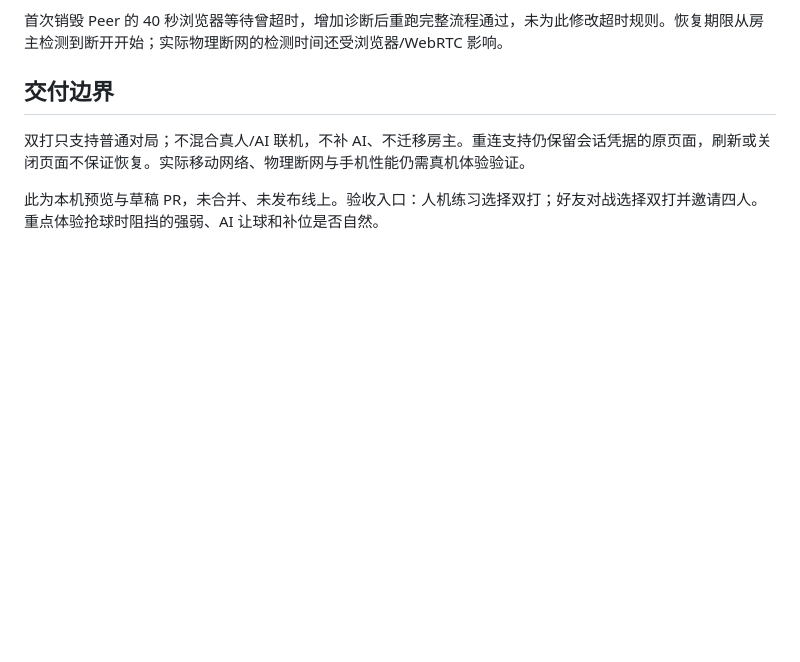
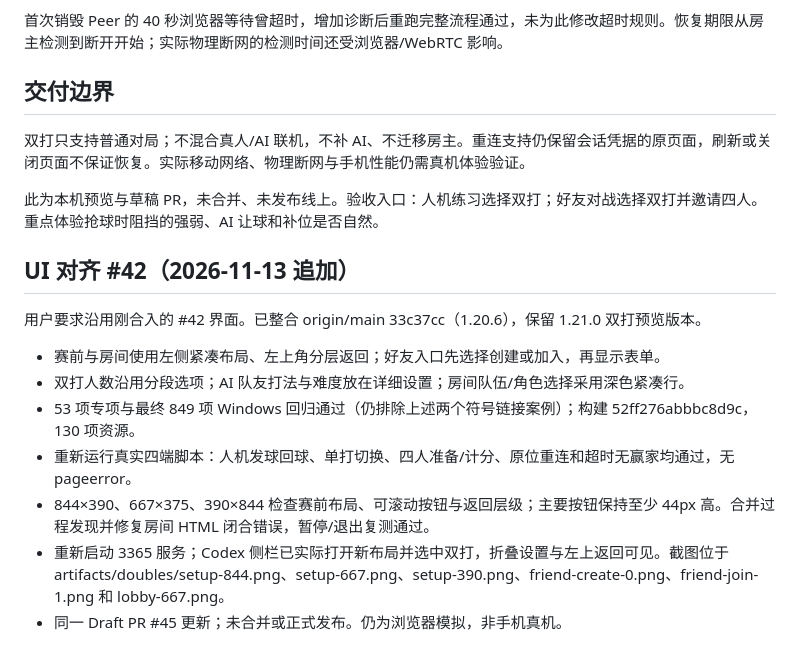
Before and after one commit to zcinta0514/rally-badminton, a Markdown page: docs/qa/2026-11-13-doubles.md, the part around the change. GitHub-like rendering; blank space fills up the shorter version.

Commit message:
Document PR 42 UI integration and mobile verification

```diff
--- a/docs/qa/2026-11-13-doubles.md
+++ b/docs/qa/2026-11-13-doubles.md
@@ -33,3 +33,15 @@ Windows Chrome，触摸/手机模拟、软件 WebGL；四个独立浏览器上
 双打只支持普通对局；不混合真人/AI 联机，不补 AI、不迁移房主。重连支持仍保留会话凭据的原页面，刷新或关闭页面不保证恢复。实际移动网络、物理断网与手机性能仍需真机体验验证。
 
 此为本机预览与草稿 PR，未合并、未发布线上。验收入口：人机练习选择双打；好友对战选择双打并邀请四人。重点体验抢球时阻挡的强弱、AI 让球和补位是否自然。
+
+## UI 对齐 #42（2026-11-13 追加）
+
+用户要求沿用刚合入的 #42 界面。已整合 origin/main 33c37cc（1.20.6），保留 1.21.0 双打预览版本。
+
+- 赛前与房间使用左侧紧凑布局、左上角分层返回；好友入口先选择创建或加入，再显示表单。
+- 双打人数沿用分段选项；AI 队友打法与难度放在详细设置；房间队伍/角色选择采用深色紧凑行。
+- 53 项专项与最终 849 项 Windows 回归通过（仍排除上述两个符号链接案例）；构建 52ff276abbbc8d9c，130 项资源。
+- 重新运行真实四端脚本：人机发球回球、单打切换、四人准备/计分、原位重连和超时无赢家均通过，无 pageerror。
+- 844×390、667×375、390×844 检查赛前布局、可滚动按钮与返回层级；主要按钮保持至少 44px 高。合并过程发现并修复房间 HTML 闭合错误，暂停/退出复测通过。
+- 重新启动 3365 服务；Codex 侧栏已实际打开新布局并选中双打，折叠设置与左上返回可见。截图位于 artifacts/doubles/setup-844.png、setup-667.png、setup-390.png、friend-create-0.png、friend-join-1.png 和 lobby-667.png。
+- 同一 Draft PR #45 更新；未合并或正式发布。仍为浏览器模拟，非手机真机。
```
